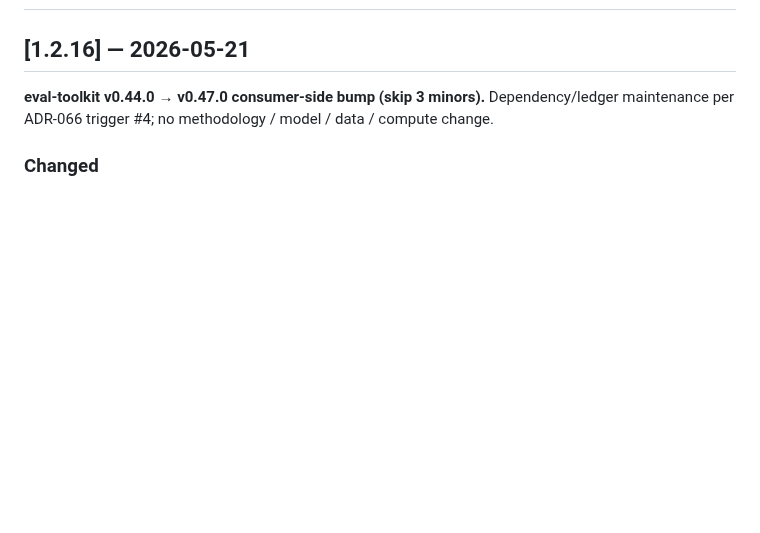
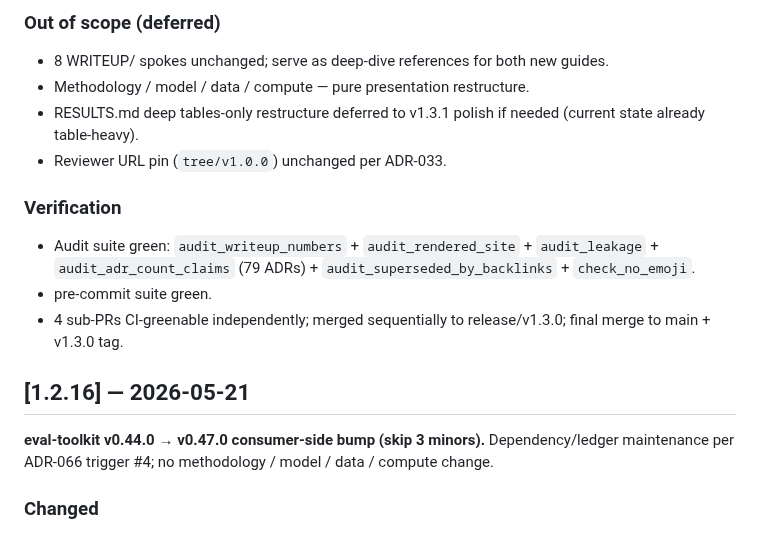
Before and after one commit to brandon-behring/prompt-injection-detection-prototype, a Markdown page: CHANGELOG.md, the part around one of its changes. GitHub-like rendering; blank space fills up the shorter version.

```diff
--- a/CHANGELOG.md
+++ b/CHANGELOG.md
@@ -22,3 +114,20 @@ Each release entry links closed audit findings (`SUBMISSION_AUDIT.md`) and closi
+### Out of scope (deferred)
+
+- 8 WRITEUP/ spokes unchanged; serve as deep-dive references for both
+  new guides.
+- Methodology / model / data / compute — pure presentation restructure.
+- RESULTS.md deep tables-only restructure deferred to v1.3.1 polish
+  if needed (current state already table-heavy).
+- Reviewer URL pin (`tree/v1.0.0`) unchanged per ADR-033.
+
+### Verification
+
+- Audit suite green: `audit_writeup_numbers` + `audit_rendered_site` +
+  `audit_leakage` + `audit_adr_count_claims` (79 ADRs) +
+  `audit_superseded_by_backlinks` + `check_no_emoji`.
+- pre-commit suite green.
+- 4 sub-PRs CI-greenable independently; merged sequentially to
+  release/v1.3.0; final merge to main + v1.3.0 tag.
 
 ## [1.2.16] — 2026-05-21
 
```
Also changed, not shown: other parts of CHANGELOG.md (+92 -0 lines).
